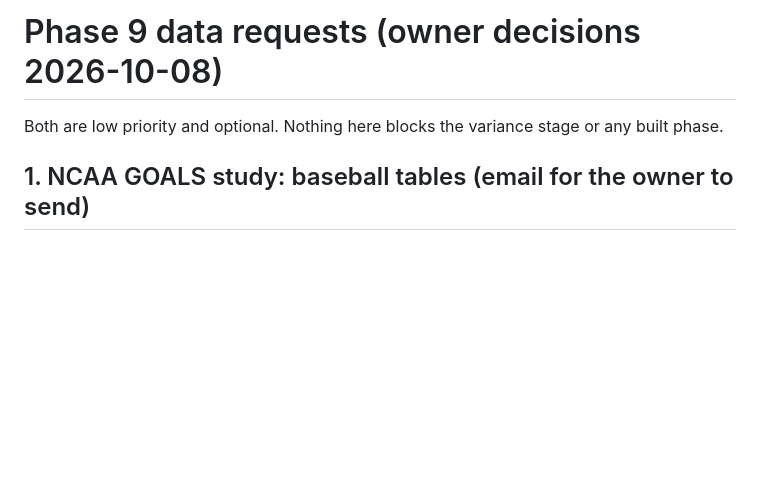
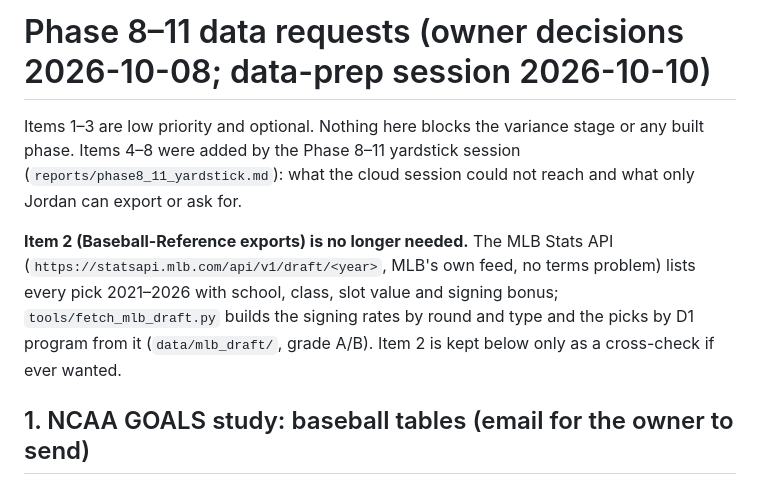
Before and after one commit to jadams-24/College-Baseball-Sim, a Markdown page: design/phase9_data_requests.md, the part around one of its changes. Rendered like a GitHub page; blank space fills up the shorter version.

```diff
--- a/design/phase9_data_requests.md
+++ b/design/phase9_data_requests.md
@@ -1,6 +1,14 @@
-# Phase 9 data requests (owner decisions 2026-10-08)
+# Phase 8–11 data requests (owner decisions 2026-10-08; data-prep session 2026-10-10)
 
-Both are low priority and optional. Nothing here blocks the variance stage or any built phase.
+Items 1–3 are low priority and optional. Nothing here blocks the variance stage or any built phase.
+Items 4–8 were added by the Phase 8–11 yardstick session (`reports/phase8_11_yardstick.md`): what the
+cloud session could not reach and what only Jordan can export or ask for.
+
+**Item 2 (Baseball-Reference exports) is no longer needed.** The MLB Stats API
+(`https://statsapi.mlb.com/api/v1/draft/<year>`, MLB's own feed, no terms problem) lists every pick
+2021–2026 with school, class, slot value and signing bonus; `tools/fetch_mlb_draft.py` builds the signing
+rates by round and type and the picks by D1 program from it (`data/mlb_draft/`, grade A/B). Item 2 is kept
+below only as a cross-check if ever wanted.
 
 ## 1. NCAA GOALS study: baseball tables (email for the owner to send)
 
```
Also changed, not shown: other parts of design/phase9_data_requests.md (+50 -0 lines), reports/phase8_11_yardstick.md (added, +211 -0 lines).
